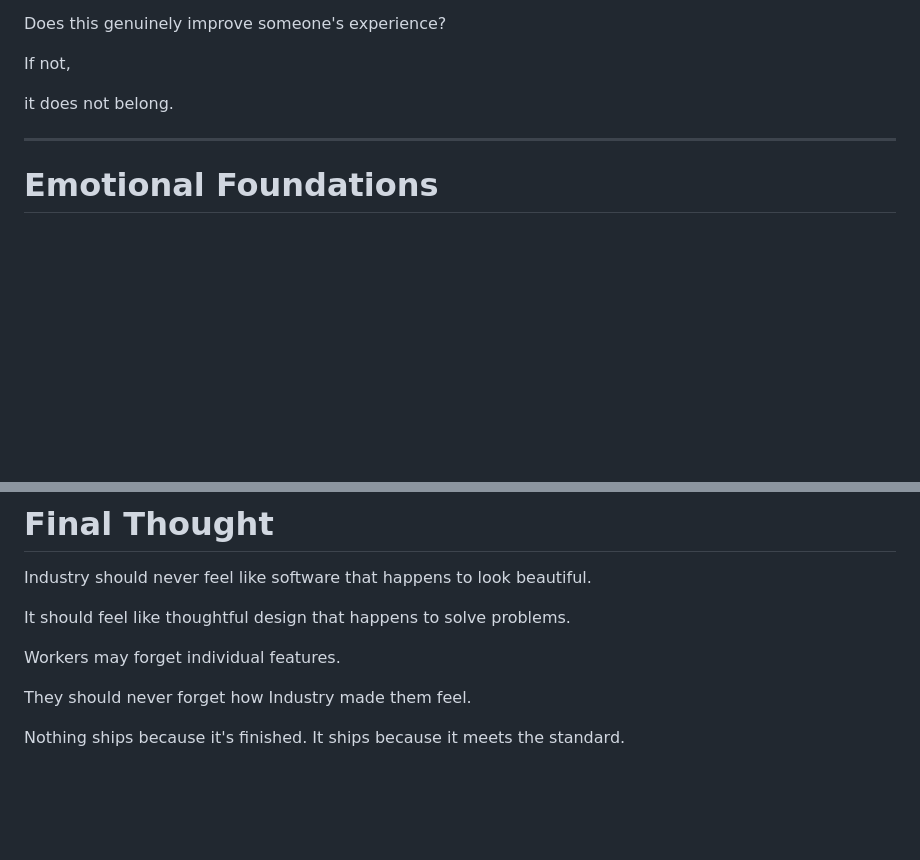
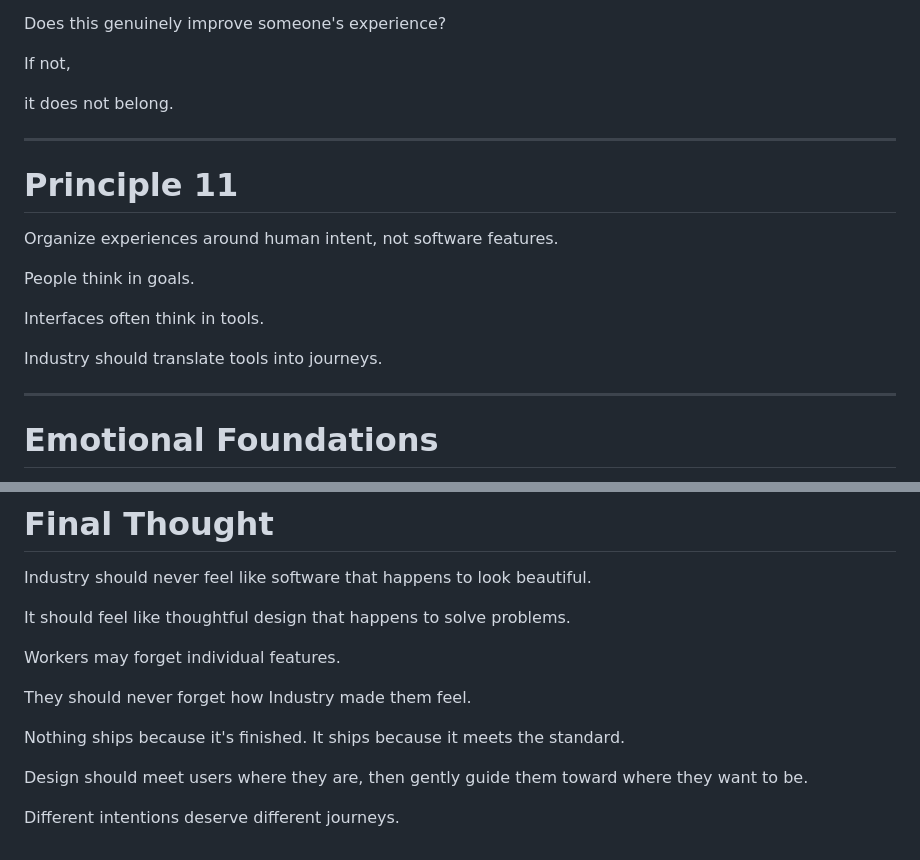
Before and after one commit to RNUXDV/industry-app, a Markdown page: idl/design/Industry Design Principles.md, 2 parts joined by grey strips. Rendered like a GitHub page; blank space fills up the shorter version.

Commit message:
Refine Industry design principles through Jobs Design Lab"

```diff
--- a/idl/design/Industry Design Principles.md
+++ b/idl/design/Industry Design Principles.md
@@ -195,6 +195,20 @@ it does not belong.
 
 ---
 
+# Principle 11
+
+Organize experiences around human intent,
+not software features.
+
+People think in goals.
+
+Interfaces often think in tools.
+
+Industry should translate tools into journeys.
+
+
+---
+
 # Emotional Foundations
 
 Each pillar should create its own emotional experience while maintaining one consistent design language.
@@ -304,3 +318,7 @@ Workers may forget individual features.
 They should never forget how Industry made them feel.
 
 Nothing ships because it's finished. It ships because it meets the standard.
+
+Design should meet users where they are, then gently guide them toward where they want to be.
+
+Different intentions deserve different journeys.
```
